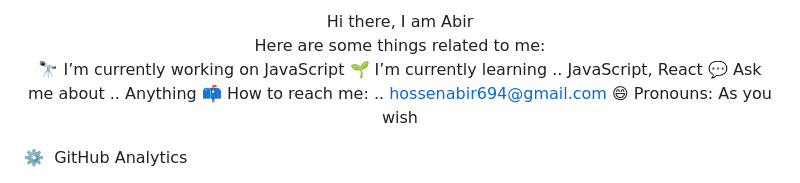
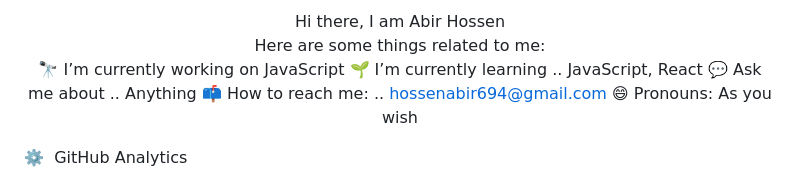
Before and after one commit to AbirhossenCSE/AbirhossenCSE, a Markdown page: README.md, the part around the change. Drawn GitHub-style.

```diff
--- a/README.md
+++ b/README.md
@@ -1,5 +1,5 @@
 <div align="center">
-   Hi there, I am Abir
+   Hi there, I am Abir Hossen
 </div>
 <div align="center">
 Here are some things related to me:
```
